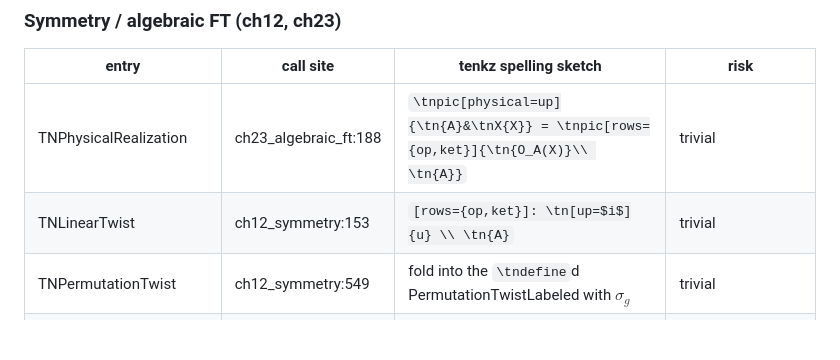
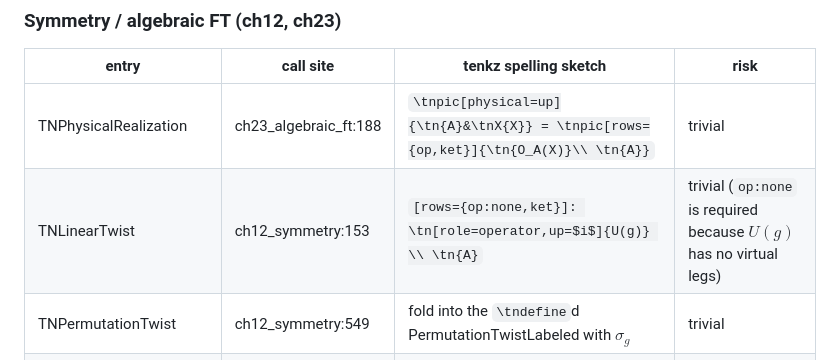
Before and after one commit to LionSR/tenkz, a Markdown page: docs/tenkz/MIGRATION-MAP.md, the part around the change. GitHub-like rendering; blank space fills up the shorter version.

Commit message:
docs(tenkz): migrate physical linear twist (#4473)

```diff
--- a/docs/tenkz/MIGRATION-MAP.md
+++ b/docs/tenkz/MIGRATION-MAP.md
@@ -213,7 +213,7 @@ Note: the 7 hand-digitized region polygons inside `tn_motifs_peps.tex` all becom
 | entry | call site | tenkz spelling sketch | risk |
 |---|---|---|---|
 | TNPhysicalRealization | ch23_algebraic_ft:188 | `\tnpic[physical=up]{\tn{A}&\tnX{X}} = \tnpic[rows={op,ket}]{\tn{O_A(X)}\\ \tn{A}}` | trivial |
-| TNLinearTwist | ch12_symmetry:153 | `[rows={op,ket}]: \tn[up=$i$]{u} \\ \tn{A}` | trivial |
+| TNLinearTwist | ch12_symmetry:153 | `[rows={op:none,ket}]: \tn[role=operator,up=$i$]{U(g)} \\ \tn{A}` | trivial (`op:none` is required because $U(g)$ has no virtual legs) |
 | TNPermutationTwist | ch12_symmetry:549 | fold into the `\tndefine`d PermutationTwistLabeled with $\sigma_g$ | trivial |
 | TNTwistedTransfer | ch12_symmetry:616 | `[rows={ket,op,bra}, west label=$X$, east label=$\mathcal E_u(X)$]: \tn{A^{(n)}} \\ \tn{u} \\ \tn*{A^{(n')}}` | trivial |
 | TNStringOrderParameter | ch12_symmetry:634 | `[rows={ket,op,bra}]` word with `\tnghost` end cells in the op row, `\tndots`, length brace $L$ | trivial |
```
